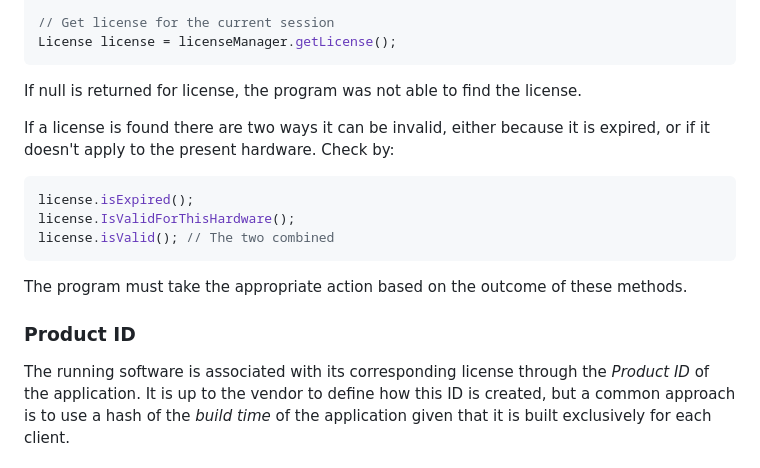
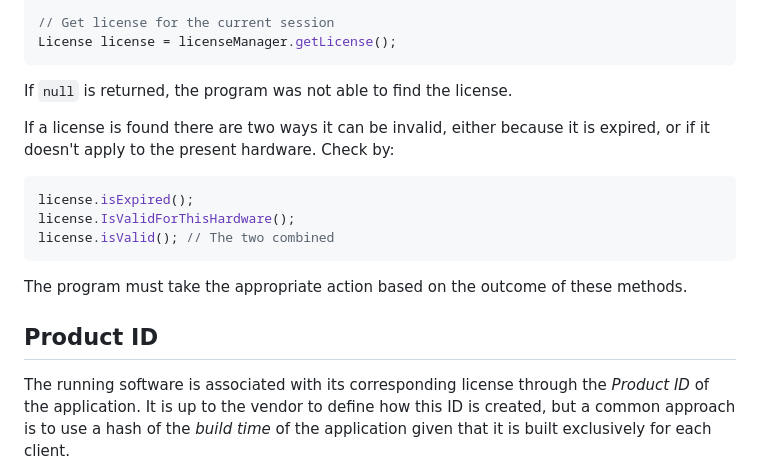
Before and after one commit to geosoft-as/glm, a Markdown page: README.md, the part around the change. Drawn GitHub-style.

Commit message:
Update documentation

````diff
--- a/README.md
+++ b/README.md
@@ -68,7 +68,7 @@ LicenseManager licenseManager = new LicenseManager("<Your company name>",
 License license = licenseManager.getLicense();
 ```
 
-If null is returned for license, the program was not able to find the license.
+If `null` is returned, the program was not able to find the license.
 
 If a license is found there are two ways it can be invalid, either because
 it is expired, or if it doesn't apply to the present hardware. Check by:
@@ -83,7 +83,7 @@ The program must take the appropriate action based on the outcome of these metho
 
 
 
-### Product ID
+## Product ID
 
 The running software is associated with its corresponding license through
 the _Product ID_ of the application. It is up to the vendor to define how this ID
````
